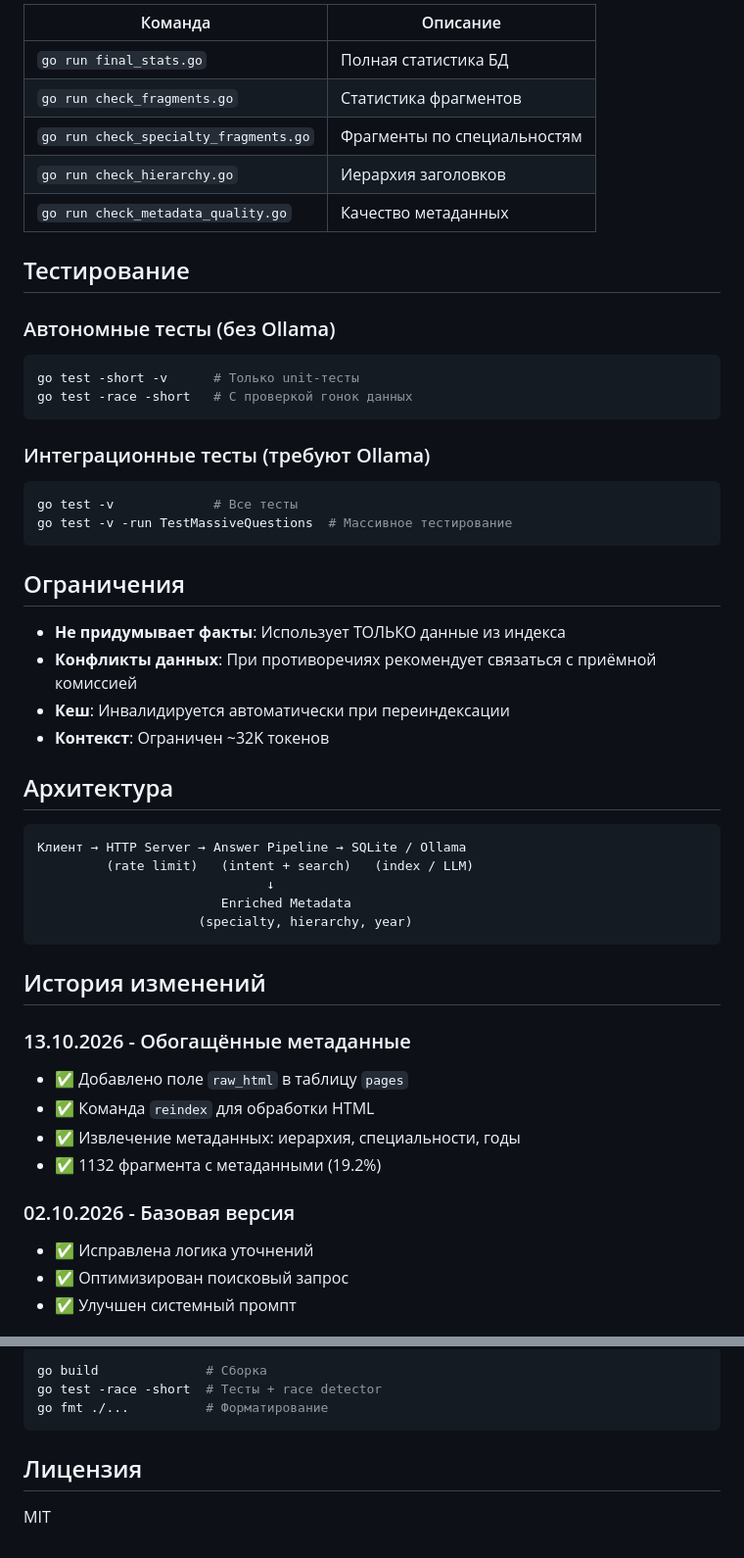
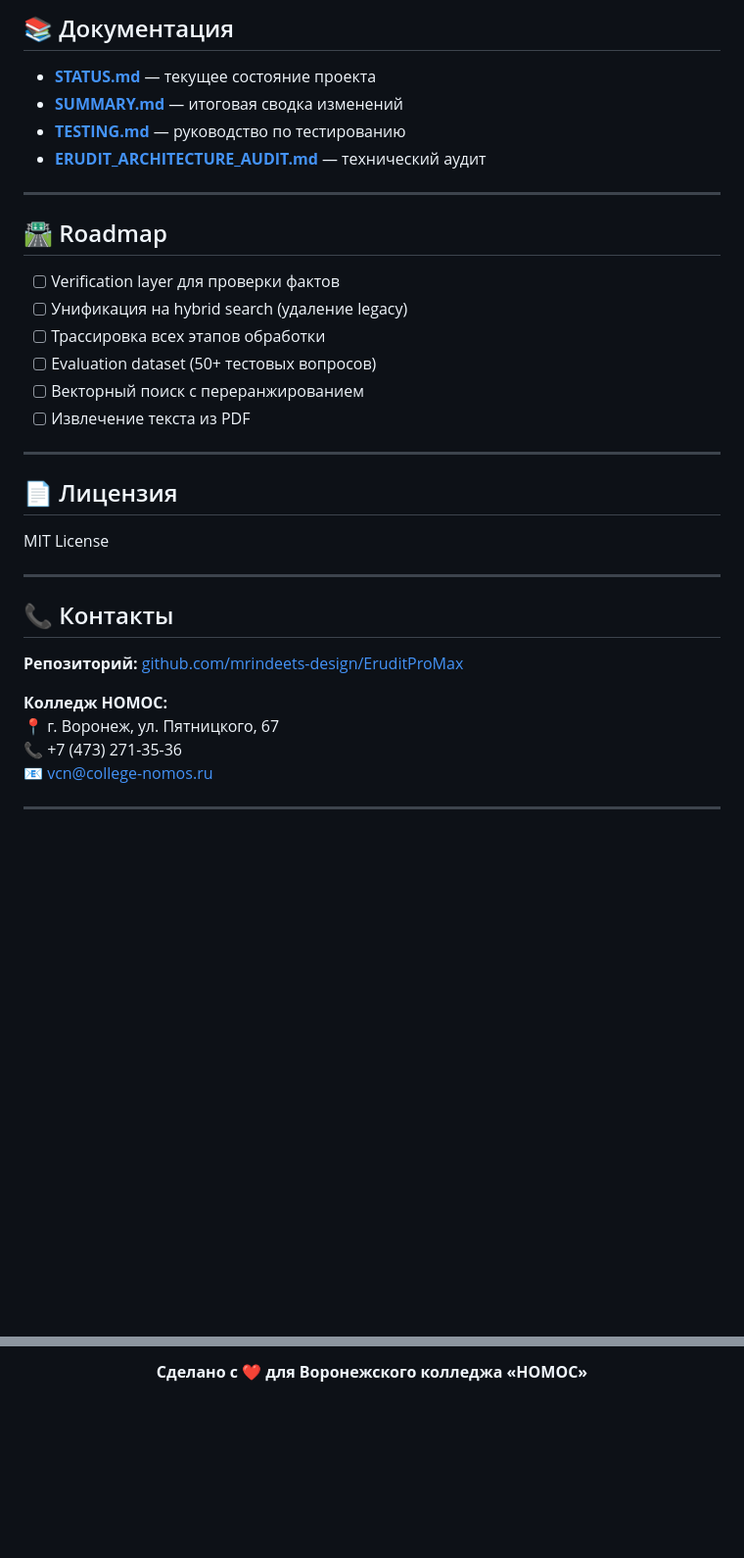
Before and after one commit to mrindeets-design/EruditProMax, a Markdown page: README.md, 2 parts joined by grey strips. Shown at 98% size. GitHub-like rendering; blank space fills up the shorter version.

````diff
--- a/README.md
+++ b/README.md
@@ -156,55 +132,38 @@ go run final_stats.go
 
-| Команда | Описание |
-|---------|----------|
-| `go run final_stats.go` | Полная статистика БД |
-| `go run check_fragments.go` | Статистика фрагментов |
-| `go run check_specialty_fragments.go` | Фрагменты по специальностям |
-| `go run check_hierarchy.go` | Иерархия заголовков |
-| `go run check_metadata_quality.go` | Качество метаданных |
+## 📚 Документация
 
-## Тестирование
+- [**STATUS.md**](STATUS.md) — текущее состояние проекта
+- [**SUMMARY.md**](SUMMARY.md) — итоговая сводка изменений
+- [**TESTING.md**](TESTING.md) — руководство по тестированию
+- [**ERUDIT_ARCHITECTURE_AUDIT.md**](ERUDIT_ARCHITECTURE_AUDIT.md) — технический аудит
 
-### Автономные тесты (без Ollama)
+---
 
-```bash
-go test -short -v      # Только unit-тесты
-go test -race -short   # С проверкой гонок данных
-```
+## 🛣️ Roadmap
 
-### Интеграционные тесты (требуют Ollama)
+- [ ] Verification layer для проверки фактов
+- [ ] Унификация на hybrid search (удаление legacy)
+- [ ] Трассировка всех этапов обработки
+- [ ] Evaluation dataset (50+ тестовых вопросов)
+- [ ] Векторный поиск с переранжированием
+- [ ] Извлечение текста из PDF
 
-```bash
-go test -v             # Все тесты
-go test -v -run TestMassiveQuestions  # Массивное тестирование
-```
+---
 
-## Ограничения
+## 📄 Лицензия
 
-- **Не придумывает факты**: Использует ТОЛЬКО данные из индекса
-- **Конфликты данных**: При противоречиях рекомендует связаться с приёмной комиссией
-- **Кеш**: Инвалидируется автоматически при переиндексации
-- **Контекст**: Ограничен ~32K токенов
+MIT License
 
-## Архитектура
+---
 
-```
-Клиент → HTTP Server → Answer Pipeline → SQLite / Ollama
-         (rate limit)   (intent + search)   (index / LLM)
-                              ↓
-                        Enriched Metadata
-                     (specialty, hierarchy, year)
-```
+## 📞 Контакты
 
-## История изменений
+**Репозиторий:** [github.com/mrindeets-design/EruditProMax](https://github.com/mrindeets-design/EruditProMax)
 
-### 13.10.2026 - Обогащённые метаданные
-- ✅ Добавлено поле `raw_html` в таблицу `pages`
-- ✅ Команда `reindex` для обработки HTML
-- ✅ Извлечение метаданных: иерархия, специальности, годы
-- ✅ 1132 фрагмента с метаданными (19.2%)
+**Колледж НОМОС:**
+📍 г. Воронеж, ул. Пятницкого, 67
+📞 +7 (473) 271-35-36
+📧 vcn@college-nomos.ru
 
-### 02.10.2026 - Базовая версия
-- ✅ Исправлена логика уточнений
-- ✅ Оптимизирован поисковый запрос
-- ✅ Улучшен системный промпт
+---
 
@@ -212,10 +171,4 @@ go test -v -run TestMassiveQuestions  # Массивное тестирован
 
-```bash
-go build              # Сборка
-go test -race -short  # Тесты + race detector
-go fmt ./...          # Форматирование
-```
+**Сделано с ❤️ для Воронежского колледжа «НОМОС»**
 
-## Лицензия
-
-MIT
+</div>
````
Also changed, not shown: other parts of README.md (+97 -121 lines).
